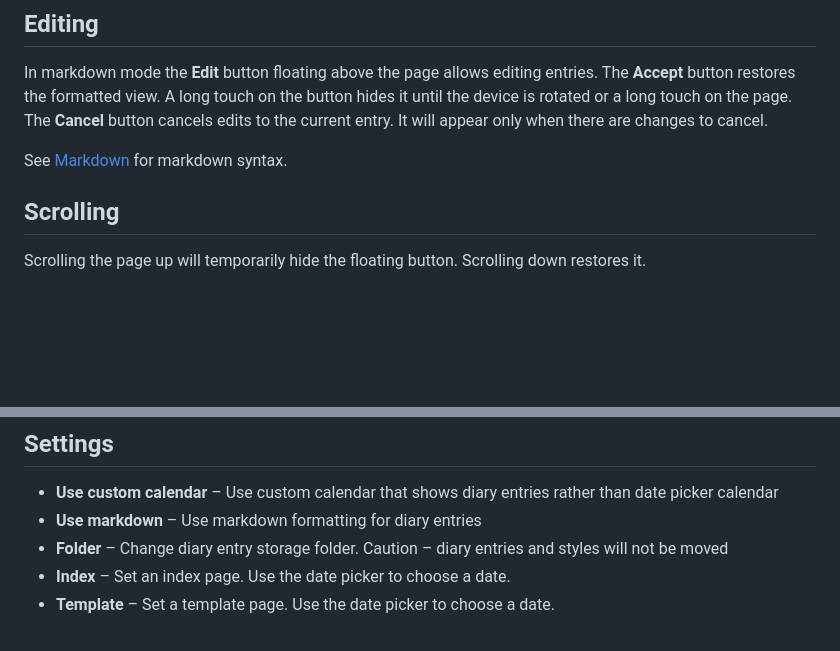
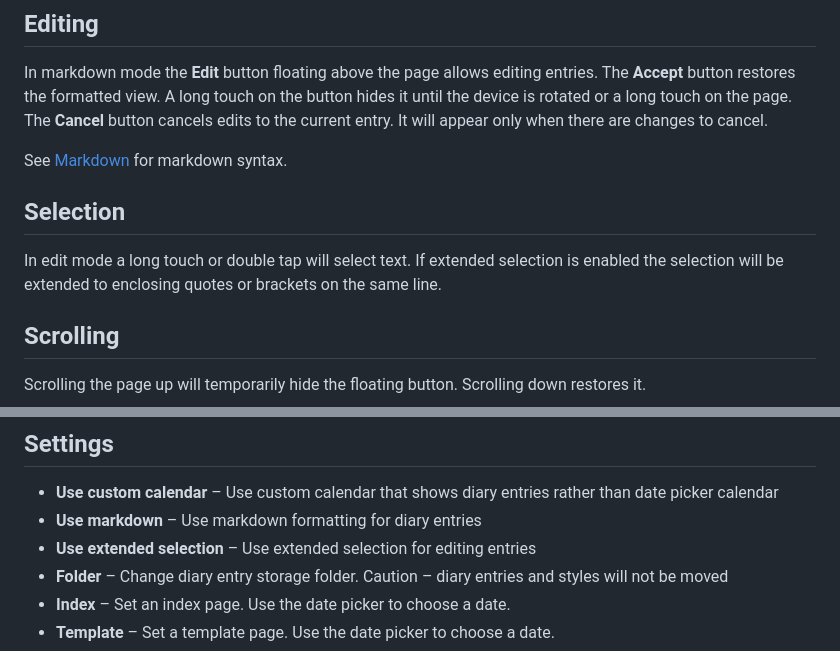
Before and after one commit to billthefarmer/diary, a Markdown page: data/help.md, 2 parts joined by grey strips. GitHub-like rendering; blank space fills up the shorter version.

Commit message:
Update README, help

```diff
--- a/data/help.md
+++ b/data/help.md
@@ -76,6 +76,11 @@ current entry. It will appear only when there are changes to cancel.
 
 See [Markdown](https://daringfireball.net/projects/markdown) for
 markdown syntax.
+
+## Selection
+In edit mode a long touch or double tap will select text. If extended
+selection is enabled the selection will be extended to enclosing
+quotes or brackets on the same line.
 
 ## Scrolling
 Scrolling the page up will temporarily hide the floating
@@ -295,6 +300,8 @@ not supported. Adding media may also work, but may not be persistent.
 * **Use custom calendar** &ndash; Use custom calendar that shows diary
     entries rather than date picker calendar
 * **Use markdown** &ndash; Use markdown formatting for diary entries
+* **Use extended selection** &ndash; Use extended selection for
+    editing entries
 * **Folder** &ndash; Change diary entry storage folder. Caution &ndash;
     diary entries and styles will not be moved
 * **Index** &ndash; Set an index page. Use the date picker to choose a date.
```
Also changed, not shown: 2 other files.
